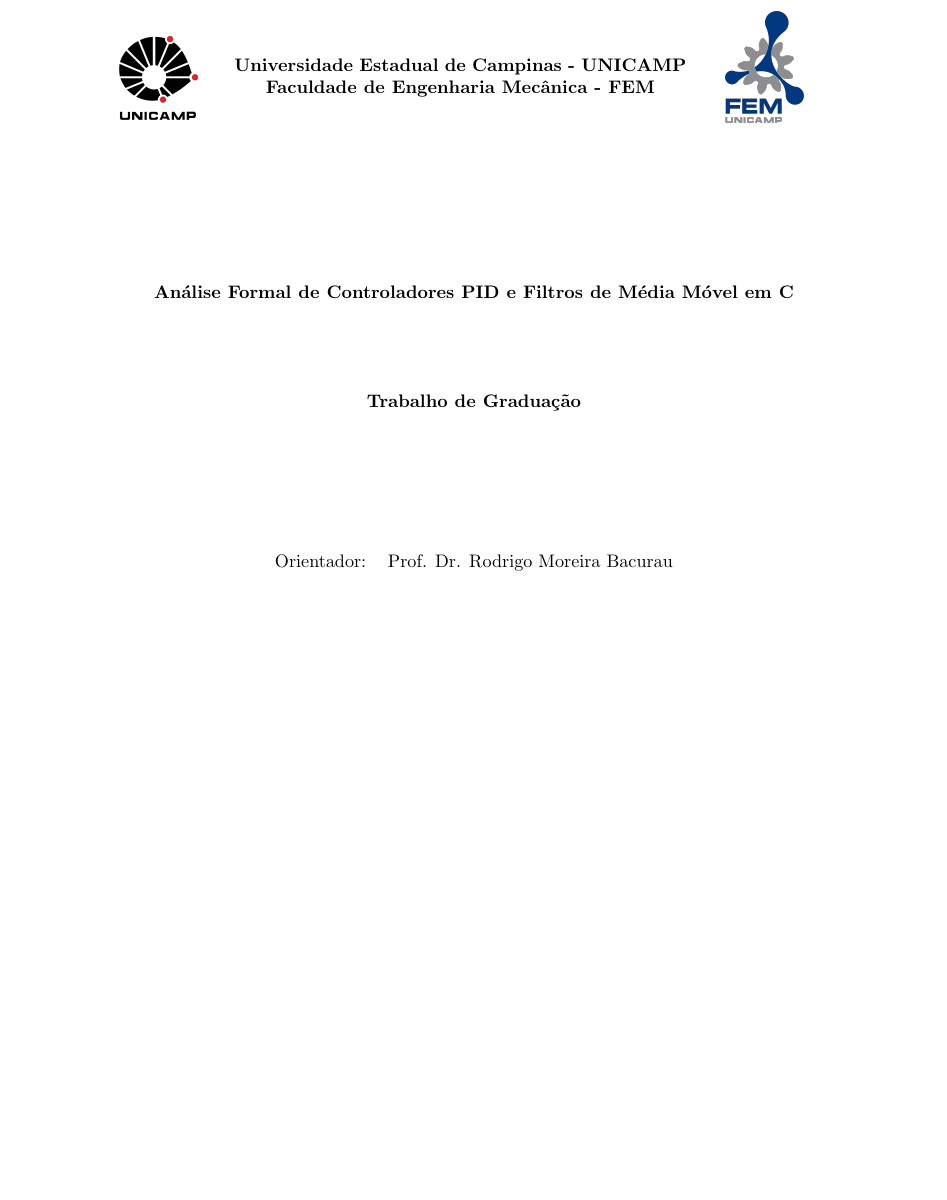
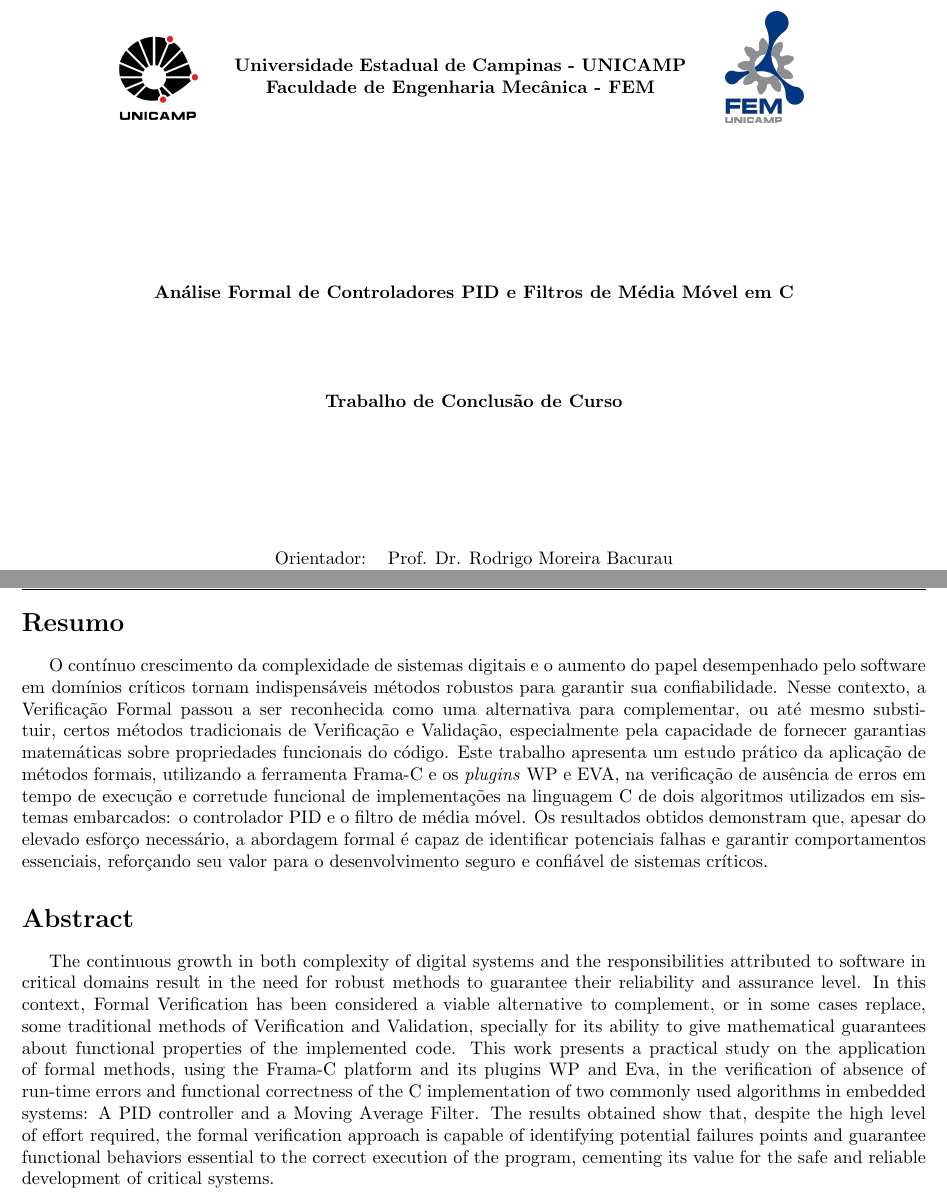
Before and after one commit to Pedro4064/Capstone-Project, a LaTeX document (main.tex): part of page 1 of 31 before the commit and two parts of pages 1 and 2 of 32 after it, the two joined at a grey line, cut so that both start at the same text, the shorter picture padded with empty space. Compiled offline with pdfLaTeX.

Commit message:
[IMPLEMENTED] Abstract

```diff
--- a/main.tex
+++ b/main.tex
@@ -43,7 +43,7 @@
 % Set the style of the page
 \pagestyle{fancy}
 \fancyhf{}
-\rhead{Trabalho de Graduação \\ Pedro Henrique L. da Cruz \vspace{1px}}
+\rhead{Trabalho de Conclusão de Curso \\ Pedro Henrique L. da Cruz \vspace{1px}}
 \lhead{UNICAMP \\ Faculdade de Engenharia Mecânica\vspace{1px}}
 \rfoot{Page \thepage}
 
@@ -127,7 +127,7 @@
 % Subtitle
 \vspace{1cm}
 \begin{center}
-    \textbf{Trabalho de Graduação}
+    \textbf{Trabalho de Conclusão de Curso}
 \end{center}
 
 % Supervisor and student
@@ -146,6 +146,25 @@
 \begin{center}
     Campinas, 06 de Dezembro de 2025.
 \end{center}
+
+\newpage
+\section*{Resumo}
+O contínuo crescimento da complexidade de sistemas digitais e o aumento do papel desempenhado pelo software em domínios críticos tornam indispensáveis métodos robustos para garantir sua
+confiabilidade. Nesse contexto, a Verificação Formal passou a ser reconhecida como uma alternativa para complementar, ou até mesmo substituir, certos métodos tradicionais de Verificação e Validação, especialmente pela capacidade de
+fornecer garantias matemáticas sobre propriedades funcionais do código. Este trabalho apresenta um estudo prático da aplicação de métodos formais, utilizando a ferramenta Frama-C e os \emph{plugins}
+WP e EVA, na  verificação de ausência de erros em tempo de execução e corretude funcional de implementações na linguagem C de dois algoritmos utilizados em sistemas embarcados: o controlador PID e o
+filtro de média móvel.
+Os resultados obtidos demonstram que, apesar do elevado esforço necessário, a abordagem formal é capaz de identificar potenciais falhas e garantir comportamentos essenciais,
+reforçando seu valor para o desenvolvimento seguro e confiável de sistemas críticos.
+
+\section*{Abstract}
+The continuous growth in both complexity of digital systems and the responsibilities attributed to software in critical domains result in the need for robust methods to guarantee their reliability and
+assurance level. In this context, Formal Verification has been considered a viable alternative to complement, or in some cases replace, some traditional methods of Verification and Validation, specially for its
+ability to give mathematical guarantees about functional properties of the implemented code. This work presents a practical study on the application of formal methods, using the Frama-C platform and
+its plugins WP and Eva, in the verification of absence of run-time errors and functional correctness of the C
+implementation of two commonly used algorithms in embedded systems: A PID controller and a Moving Average Filter.
+The results obtained show that, despite the high level of effort required, the formal verification approach is capable of identifying potential failures
+points and guarantee functional behaviors essential to the correct execution of the program,  cementing its value for the safe and reliable development of critical systems.
 
 \newpage
 \tableofcontents
```
Also changed, not shown: main.tex (2 more changed lines).
